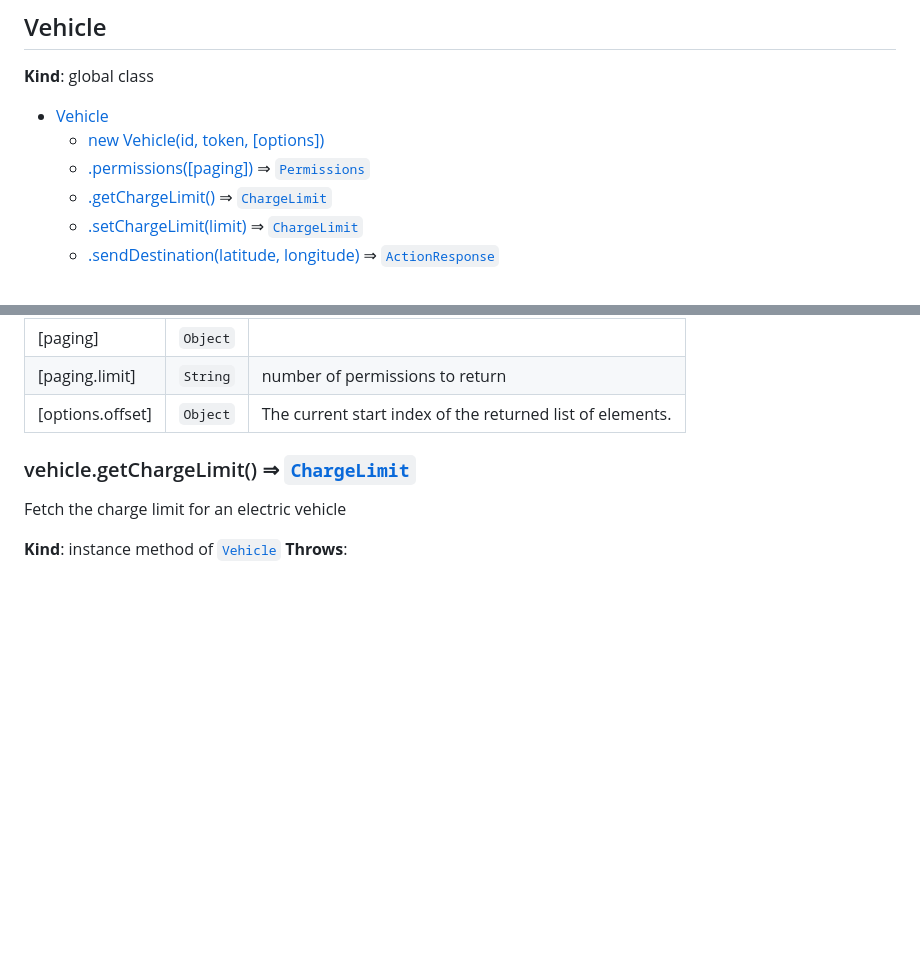
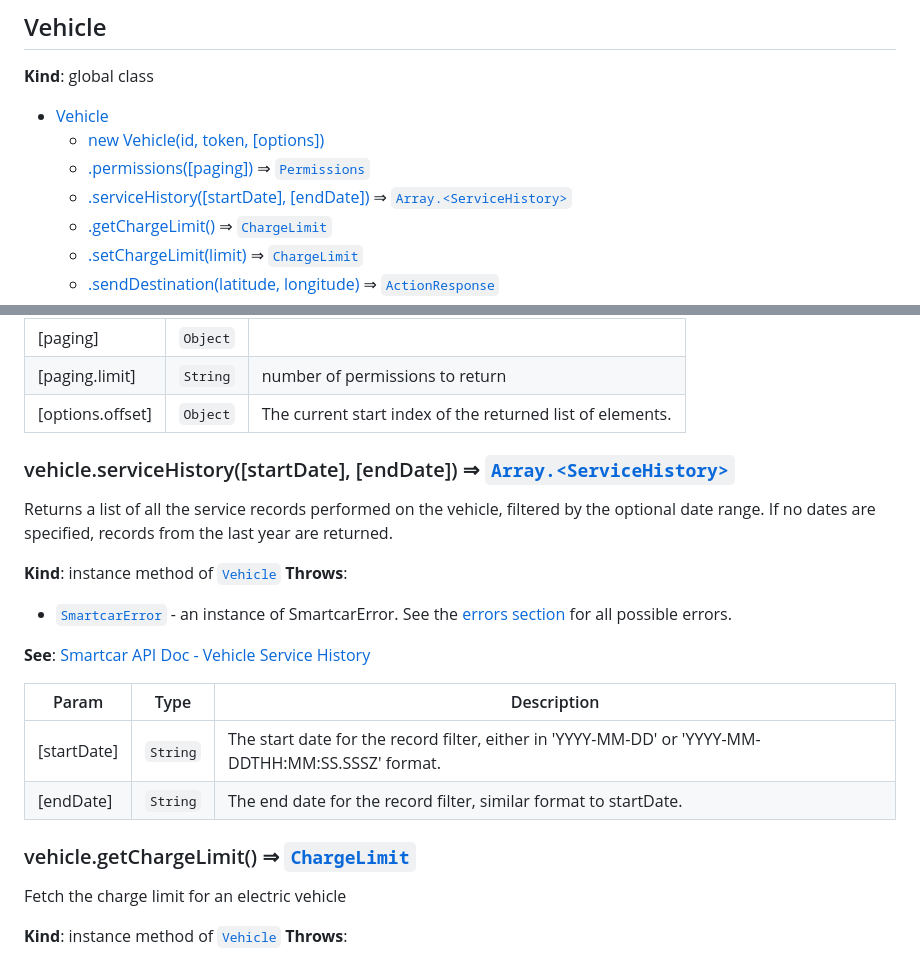
Before and after one commit to smartcar/node-sdk, a Markdown page: doc/readme.md, 2 parts joined by grey strips. GitHub-like rendering; blank space fills up the shorter version.

```diff
--- a/doc/readme.md
+++ b/doc/readme.md
@@ -609,6 +611,7 @@ Initializes a new Service object to make requests to the Smartcar API.
 * [Vehicle](#Vehicle)
     * [new Vehicle(id, token, [options])](#new_Vehicle_new)
     * [.permissions([paging])](#Vehicle+permissions) ⇒ [<code>Permissions</code>](#Permissions)
+    * [.serviceHistory([startDate], [endDate])](#Vehicle+serviceHistory) ⇒ [<code>Array.&lt;ServiceHistory&gt;</code>](#ServiceHistory)
     * [.getChargeLimit()](#Vehicle+getChargeLimit) ⇒ [<code>ChargeLimit</code>](#ChargeLimit)
     * [.setChargeLimit(limit)](#Vehicle+setChargeLimit) ⇒ [<code>ChargeLimit</code>](#ChargeLimit)
     * [.sendDestination(latitude, longitude)](#Vehicle+sendDestination) ⇒ [<code>ActionResponse</code>](#ActionResponse)
@@ -667,6 +670,25 @@ Fetch the list of permissions that this application has been granted
 | [paging.limit] | <code>String</code> | number of permissions to return |
 | [options.offset] | <code>Object</code> | The current start index of the returned list of elements. |
 
+<a name="Vehicle+serviceHistory"></a>
+
+### vehicle.serviceHistory([startDate], [endDate]) ⇒ [<code>Array.&lt;ServiceHistory&gt;</code>](#ServiceHistory)
+Returns a list of all the service records performed on the vehicle,
+filtered by the optional date range. If no dates are specified, records from the
+last year are returned.
+
+**Kind**: instance method of [<code>Vehicle</code>](#Vehicle)
+**Throws**:
+
+- [<code>SmartcarError</code>](#SmartcarError) - an instance of SmartcarError. See the [errors section](https://github.com/smartcar/node-sdk/tree/master/doc#errors) for all possible errors.
+
+**See**: [Smartcar API Doc - Vehicle Service History](https://smartcar.com/docs/api#get-vehicle-service-history)
+
+| Param | Type | Description |
+| --- | --- | --- |
+| [startDate] | <code>String</code> | The start date for the record filter, either in 'YYYY-MM-DD' or 'YYYY-MM-DDTHH:MM:SS.SSSZ' format. |
+| [endDate] | <code>String</code> | The end date for the record filter, similar format to startDate. |
+
 <a name="Vehicle+getChargeLimit"></a>
 
 ### vehicle.getChargeLimit() ⇒ [<code>ChargeLimit</code>](#ChargeLimit)
```
Also changed, not shown: other parts of doc/readme.md (+47 -0 lines).
